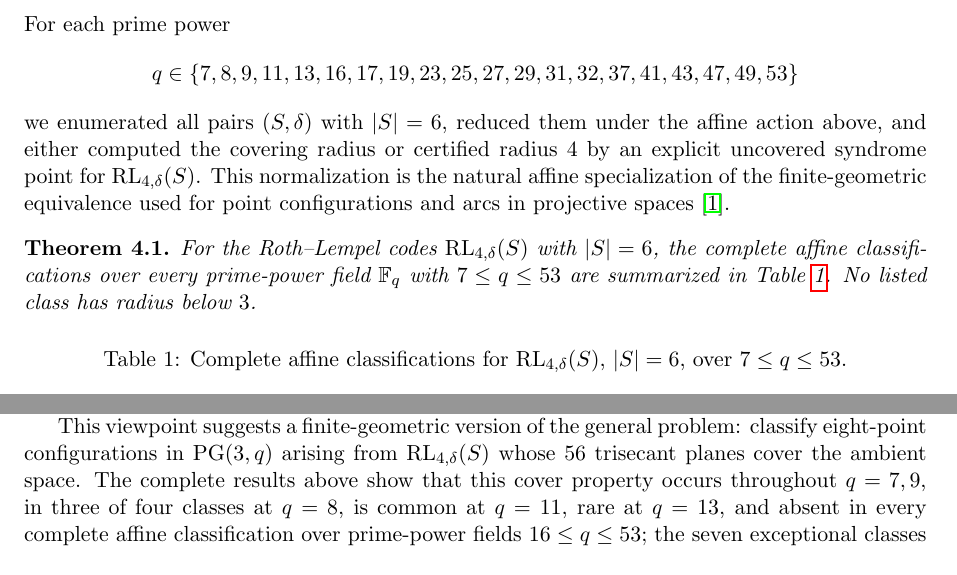
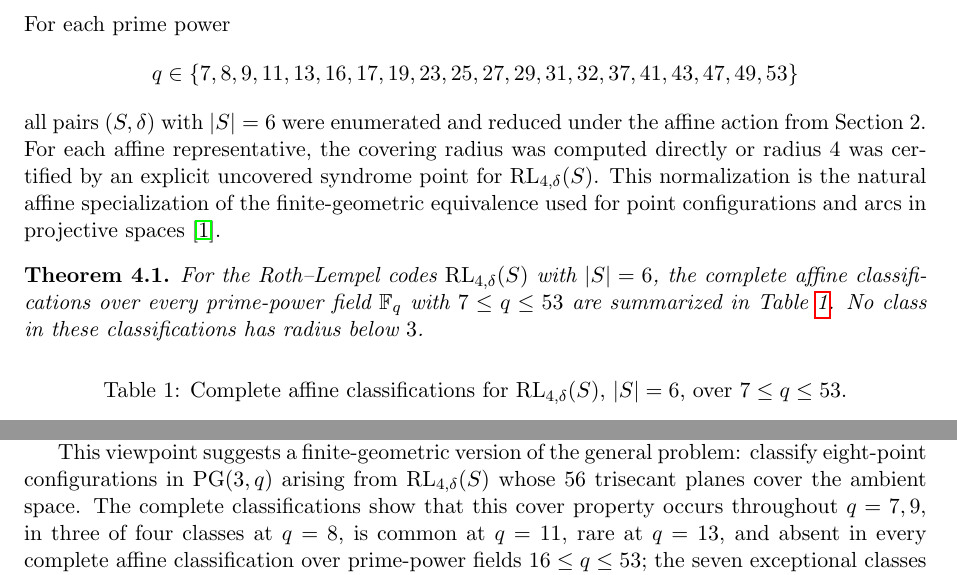
Before and after one commit to matheorist/roth-lempel-covering-radius, a LaTeX paper (paper/Roth_Lempel_covering_radius.tex): two parts of pages 8 and 14 of 16, joined at a grey line, cut so that both start at the same text. Compiled offline with pdfLaTeX.

Commit message:
Polish manuscript language after full reread

```diff
--- a/paper/Roth_Lempel_covering_radius.tex
+++ b/paper/Roth_Lempel_covering_radius.tex
@@ -672,10 +672,11 @@ For each prime power
 \[
 q\in\{7,8,9,11,13,16,17,19,23,25,27,29,31,32,37,41,43,47,49,53\}
 \]
-we enumerated all pairs \((S,\delta)\) with
-\(|S|=6\), reduced them under the affine action above, and either computed
-the covering radius or certified radius \(4\) by an explicit uncovered
-syndrome point for \(\RL_{4,\delta}(S)\).  This normalization is the natural affine
+all pairs \((S,\delta)\) with \(|S|=6\) were enumerated and reduced under
+the affine action from Section~2.  For each affine representative, the
+covering radius was computed directly or radius \(4\) was certified by an
+explicit uncovered syndrome point for \(\RL_{4,\delta}(S)\).  This
+normalization is the natural affine
 specialization of the finite-geometric equivalence used for point
 configurations and arcs in projective spaces~\cite{Ball2015}.
 
@@ -683,7 +684,7 @@ configurations and arcs in projective spaces~\cite{Ball2015}.
 For the Roth--Lempel codes \(\RL_{4,\delta}(S)\) with \(|S|=6\), the complete
 affine classifications over every prime-power field \(\F_q\) with
 \(7\le q\le53\) are summarized in Table~\ref{tab:complete-classification}.
-No listed class has radius below \(3\).
+No class in these classifications has radius below \(3\).
 \begin{center}
 \captionof{table}{Complete affine classifications for
 \(\RL_{4,\delta}(S)\), \(|S|=6\), over \(7\le q\le53\).}
@@ -1148,7 +1150,7 @@ the exceptional classes with \(\rho=3\) admit no such center.
 This viewpoint suggests a finite-geometric version of the general problem:
 classify eight-point configurations in \(\PG(3,q)\) arising from
 \(\RL_{4,\delta}(S)\) whose \(56\) trisecant planes cover the ambient space.
-The complete results above show that this cover property occurs throughout
+The complete classifications show that this cover property occurs throughout
 \(q=7,9\), in three of four classes at \(q=8\), is common at \(q=11\), rare
 at \(q=13\), and absent in every complete affine classification over
 prime-power fields \(16\le q\le53\); the seven exceptional classes over
```
Also changed, not shown: paper/Roth_Lempel_covering_radius.tex (19 more changed lines).
